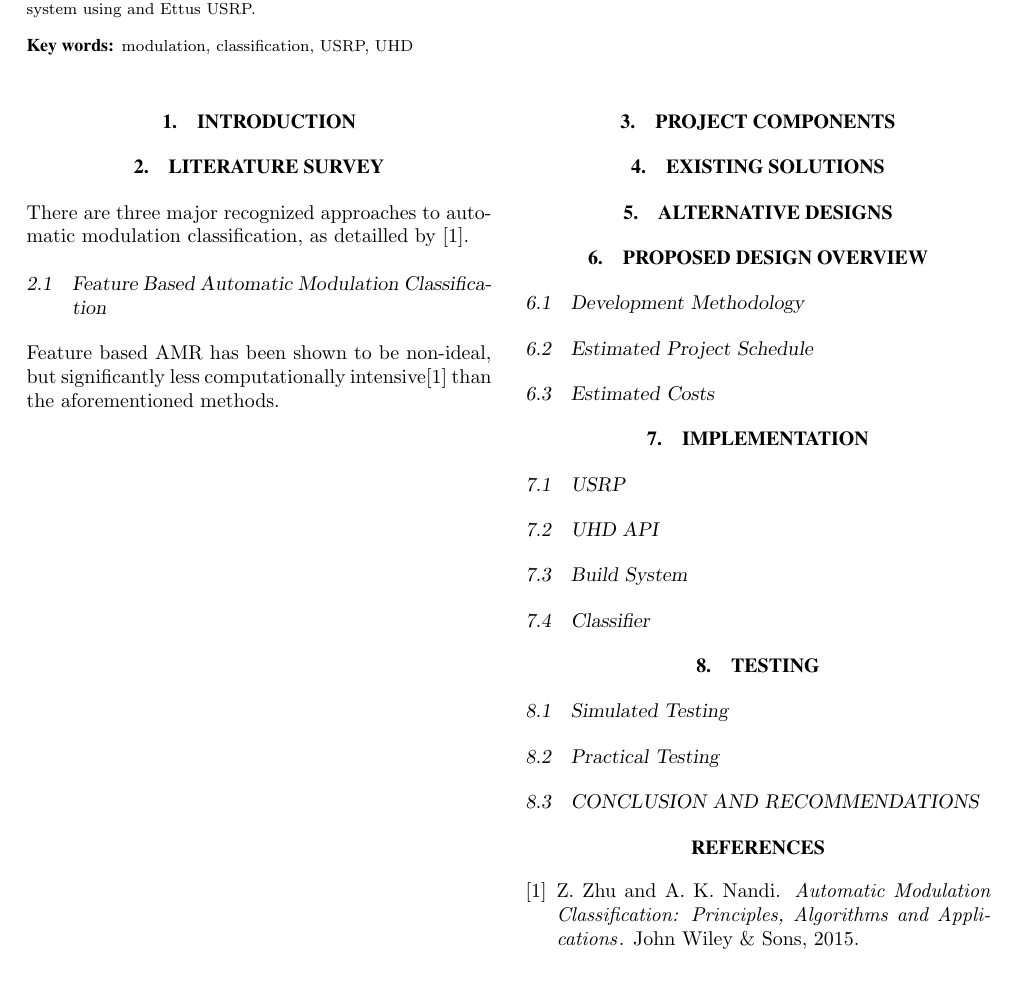
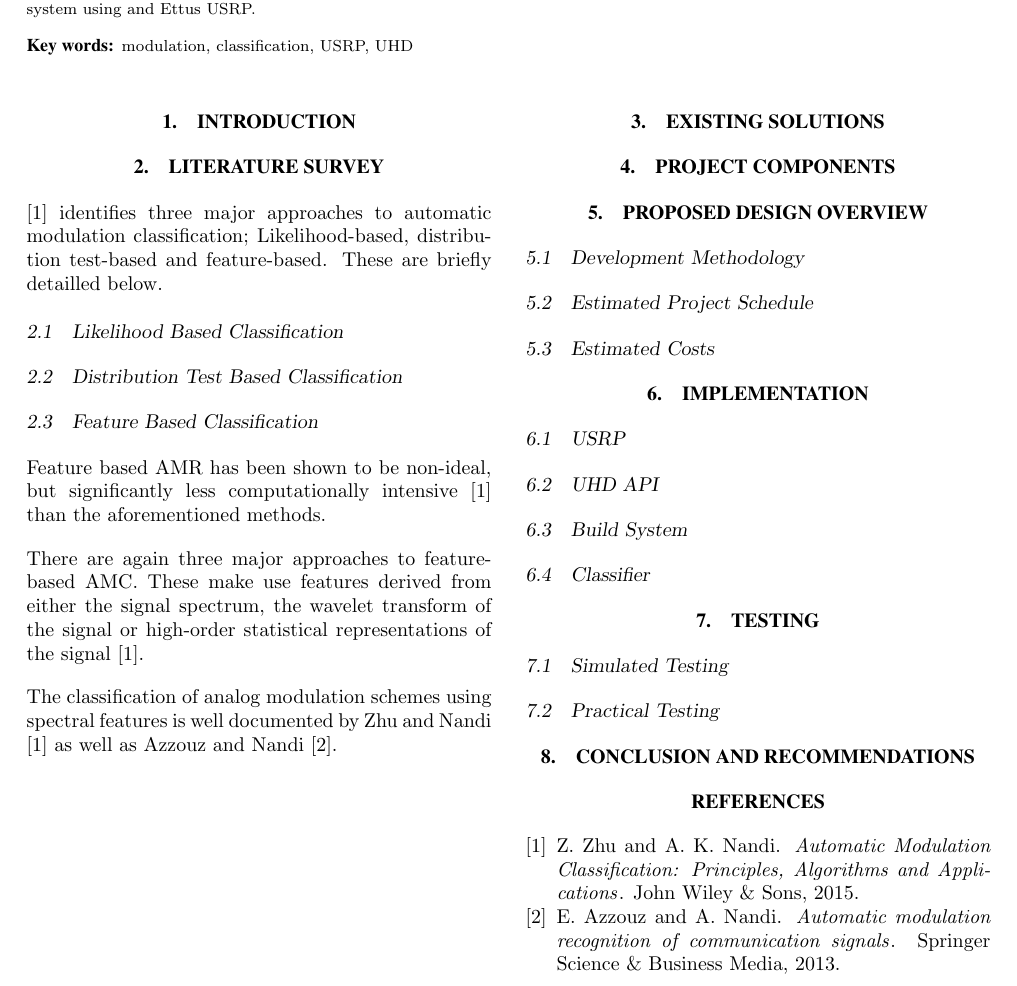
Before and after one commit to jcqvisser/Automatic-Modulation-Classification, a LaTeX document (Preliminary-Report/prelim.tex): part of the page, cut so that both start at the same text. Compiled offline with pdfLaTeX.

Commit message:
Started overview of feature-based AMC.

```diff
--- a/Preliminary-Report/prelim.tex
+++ b/Preliminary-Report/prelim.tex
@@ -30,16 +30,21 @@ Witwatersrand, Private Bag 3, 2050, Johannesburg, South Africa}
 \section{INTRODUCTION}
 
 \section{LITERATURE SURVEY}
-There are three major recognized approaches to automatic modulation classification, as detailled by \cite{zhu2014automatic}.
+\cite{zhu2014automatic} identifies three major approaches to automatic modulation classification; Likelihood-based, distribution test-based and feature-based. These are briefly detailled below.
+	\subsection{Likelihood Based Classification}
+	\subsection{Distribution Test Based Classification}
+	\subsection{Feature Based Classification}
+	Feature based AMR has been shown to be non-ideal, but significantly less computationally intensive \cite{zhu2014automatic} than the aforementioned methods.
 
-\subsection{Feature Based Automatic Modulation Classification}
-Feature based AMR has been shown to be non-ideal, but significantly less computationally intensive\cite{zhu2014automatic} than the aforementioned methods.
+	There are again three major approaches to feature-based AMC. These make use features derived from either the signal spectrum, the wavelet transform of the signal or high-order statistical representations of the signal \cite{zhu2014automatic}.
 
-\section{PROJECT COMPONENTS}
+	The classification of analog modulation schemes using spectral features is well documented by Zhu and Nandi \cite{zhu2014automatic} as well as Azzouz and Nandi \cite{azzouz2013automatic}.
+
+
 
 \section{EXISTING SOLUTIONS}
 
-\section{ALTERNATIVE DESIGNS}
+\section{PROJECT COMPONENTS}
 
 \section{PROPOSED DESIGN OVERVIEW}
 	\subsection{Development Methodology}
@@ -57,8 +62,9 @@ Feature based AMR has been shown to be non-ideal, but significantly less computa
 	\subsection{Simulated Testing}
 	\subsection{Practical Testing}
 
-\subsection{CONCLUSION AND RECOMMENDATIONS}
+\section{CONCLUSION AND RECOMMENDATIONS}
 
 
 \bibliographystyle{witseie}
-\bibliography{prelim} \end{document}
+\bibliography{prelim}
+\end{document}
```
Also changed, not shown: Preliminary-Report/prelim.pdf. Lines whose indentation alone changed are shown as unchanged.
